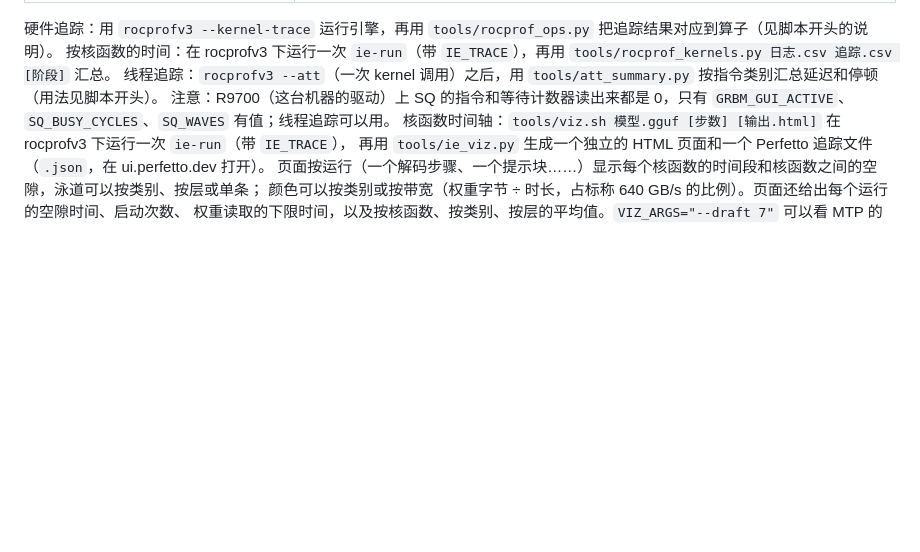
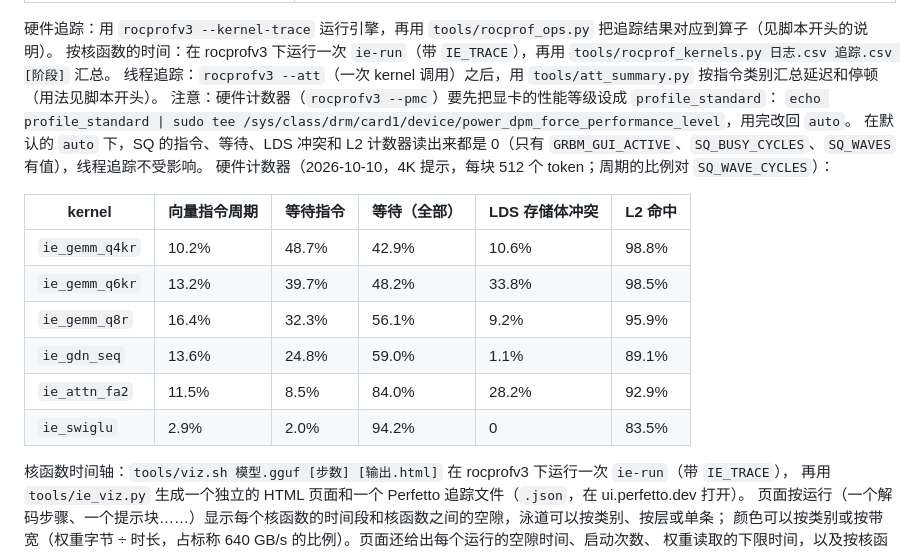
Before and after one commit to hanw/amd.c, a Markdown page: README.md, the part around the change. Drawn GitHub-style; blank space fills up the shorter version.

Commit message:
README: hardware counters need profile_standard; counters of the top kernels
With power_dpm_force_performance_level = auto the SQ counters read 0 on
the R9700; with profile_standard they work. Counters of the top prefill
kernels: LDS bank conflicts 33.8% in ie_gemm_q6kr and 28.2% in
ie_attn_fa2, L2 hit rate 96-99% in the GEMMs.

Co-Authored-By: Claude Opus 5.5 <noreply@anthropic.com>
Claude-Session: https://claude.ai/code/session_01PF7MPZU4ZZUKErtXk4kend

```diff
--- a/README.md
+++ b/README.md
@@ -124,7 +124,20 @@ GPU 后端只在 gfx1201 上编译。核函数需要 `v_dot4_i32_iu8` 指令和
 硬件追踪：用 `rocprofv3 --kernel-trace` 运行引擎，再用 `tools/rocprof_ops.py` 把追踪结果对应到算子（见脚本开头的说明）。
 按核函数的时间：在 rocprofv3 下运行一次 `ie-run`（带 `IE_TRACE`），再用 `tools/rocprof_kernels.py 日志.csv 追踪.csv [阶段]` 汇总。
 线程追踪：`rocprofv3 --att`（一次 kernel 调用）之后，用 `tools/att_summary.py` 按指令类别汇总延迟和停顿（用法见脚本开头）。
-注意：R9700（这台机器的驱动）上 SQ 的指令和等待计数器读出来都是 0，只有 `GRBM_GUI_ACTIVE`、`SQ_BUSY_CYCLES`、`SQ_WAVES` 有值；线程追踪可以用。
+注意：硬件计数器（`rocprofv3 --pmc`）要先把显卡的性能等级设成 `profile_standard`：
+`echo profile_standard | sudo tee /sys/class/drm/card1/device/power_dpm_force_performance_level`，用完改回 `auto`。
+在默认的 `auto` 下，SQ 的指令、等待、LDS 冲突和 L2 计数器读出来都是 0（只有 `GRBM_GUI_ACTIVE`、`SQ_BUSY_CYCLES`、`SQ_WAVES` 有值），线程追踪不受影响。
+硬件计数器（2026-10-10，4K 提示，每块 512 个 token；周期的比例对 `SQ_WAVE_CYCLES`）：
+
+| kernel | 向量指令周期 | 等待指令 | 等待（全部） | LDS 存储体冲突 | L2 命中 |
+|---|---|---|---|---|---|
+| `ie_gemm_q4kr` | 10.2% | 48.7% | 42.9% | 10.6% | 98.8% |
+| `ie_gemm_q6kr` | 13.2% | 39.7% | 48.2% | 33.8% | 98.5% |
+| `ie_gemm_q8r` | 16.4% | 32.3% | 56.1% | 9.2% | 95.9% |
+| `ie_gdn_seq` | 13.6% | 24.8% | 59.0% | 1.1% | 89.1% |
+| `ie_attn_fa2` | 11.5% | 8.5% | 84.0% | 28.2% | 92.9% |
+| `ie_swiglu` | 2.9% | 2.0% | 94.2% | 0 | 83.5% |
+
 核函数时间轴：`tools/viz.sh 模型.gguf [步数] [输出.html]` 在 rocprofv3 下运行一次 `ie-run`（带 `IE_TRACE`），
 再用 `tools/ie_viz.py` 生成一个独立的 HTML 页面和一个 Perfetto 追踪文件（`.json`，在 ui.perfetto.dev 打开）。
 页面按运行（一个解码步骤、一个提示块……）显示每个核函数的时间段和核函数之间的空隙，泳道可以按类别、按层或单条；
```
